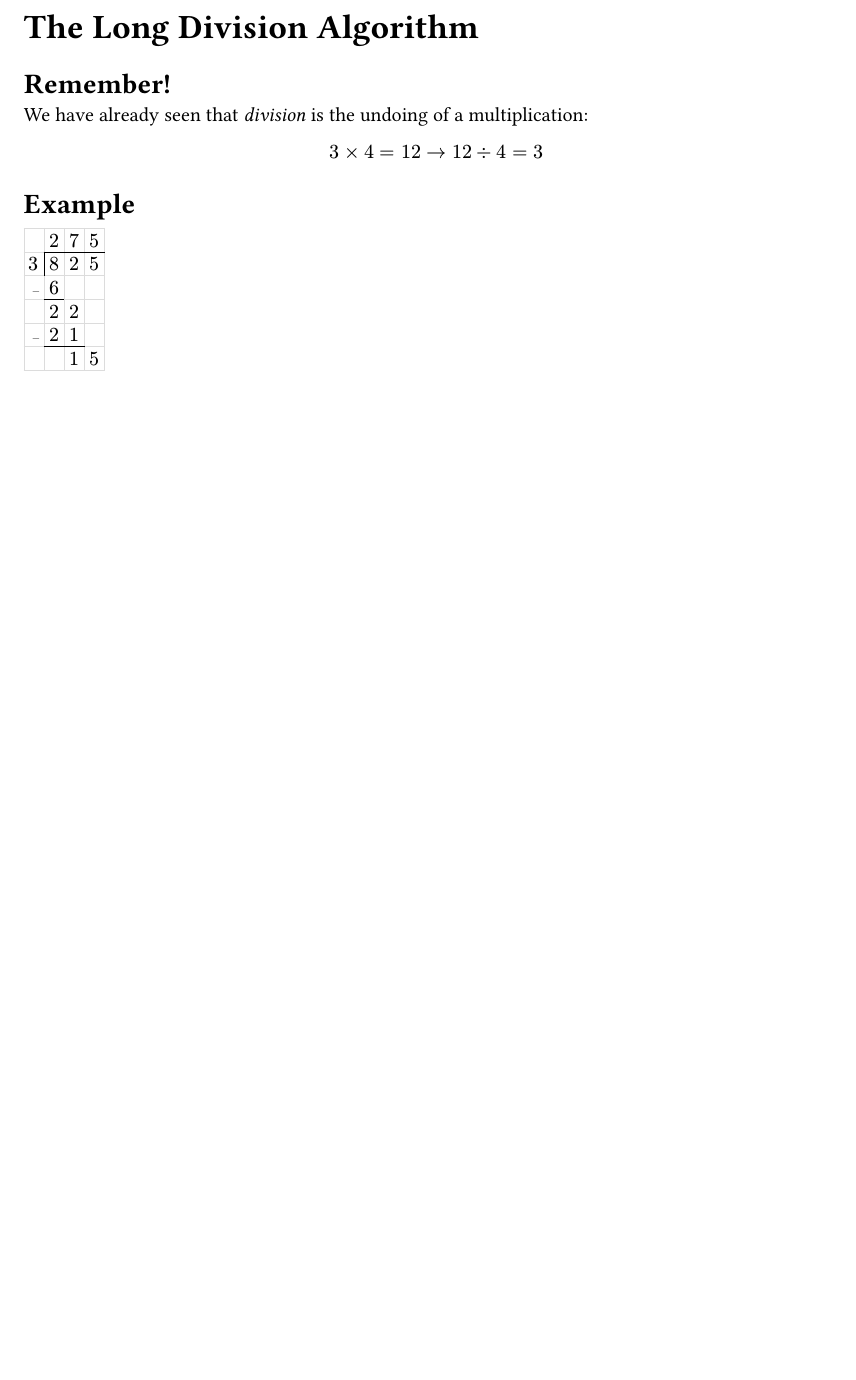
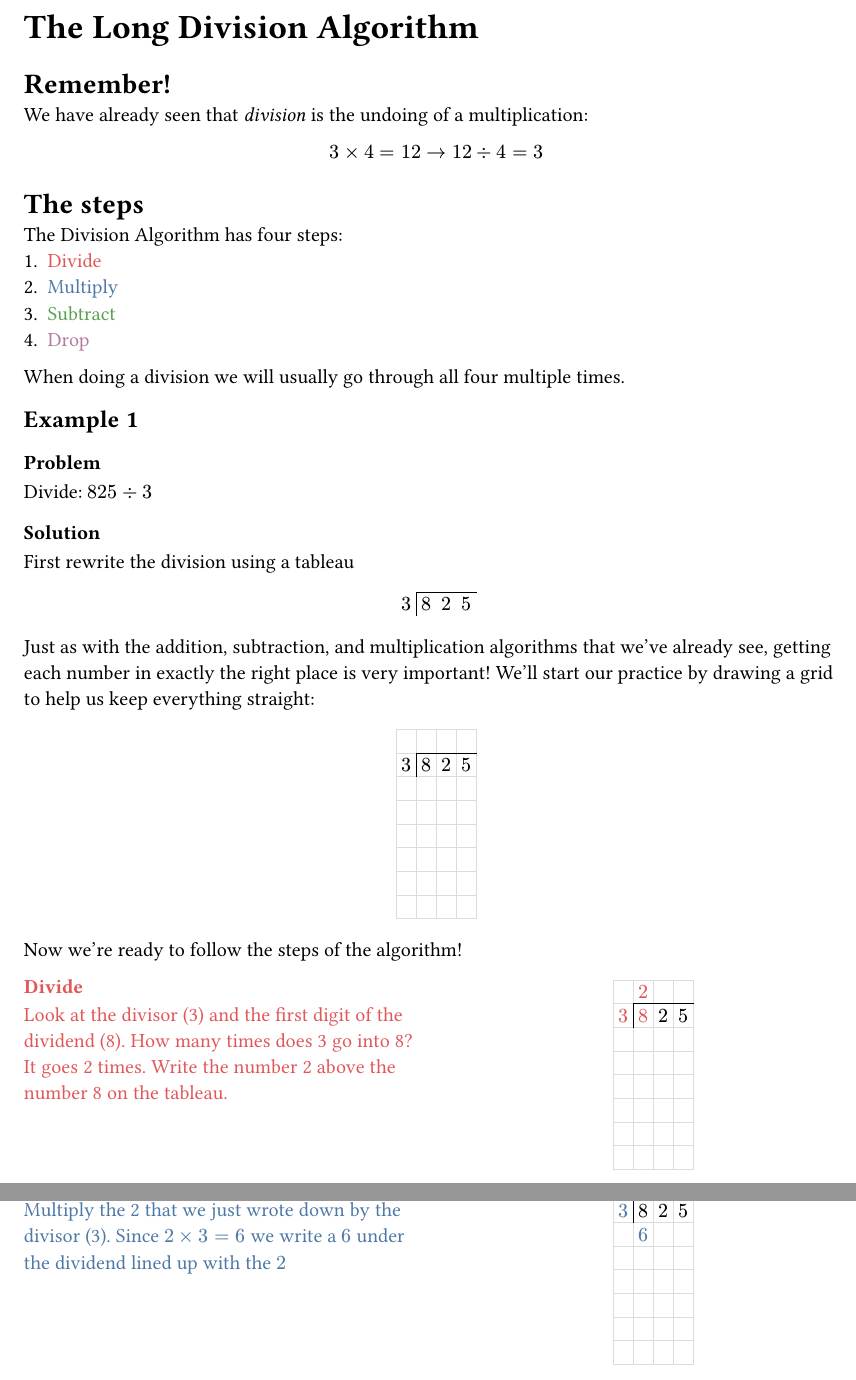
Before and after one commit to s-russell/long-division, a Typst document (long-division.typ): part of page 2 of 2 before the commit and two parts of pages 2 and 3 of 3 after it, the two joined at a grey line, cut so that both start at the same text, the shorter picture padded with empty space. Compiled offline with Typst 0.15.

Commit message:
working out basic layout

```diff
--- a/long-division.typ
+++ b/long-division.typ
@@ -27,7 +29,26 @@ This is the background that I'm assuming would already have been built up before
 
 = Remember!
 We have already seen that _division_ is the undoing of a multiplication:
-$ 3 #sym.times 4 = 12  #sym.arrow 12 #sym.div 4 = 3 $
+$ 3 #sym.times 4 = 12 #sym.arrow 12 #sym.div 4 = 3 $
 
-= Example
-#include "examples/simple.typ"
+= The steps
+The Division Algorithm has four steps:
++ #rt[Divide]
++ #bt[Multiply]
++ #gt[Subtract]
++ #pt[Drop]
+When doing a division we will usually go through all four multiple times.
+
+== Example 1
+=== Problem
+Divide: $825 div 3$
+
+=== Solution
+First rewrite the division using a tableau
+#align(center)[
+  #divtab(4, hl(1, 4), $3$, vl(start: 0), ..spl(825))
+]
+Just as with the addition, subtraction, and multiplication algorithms that we've already see, getting each number in exactly the right place is very important! We'll start our practice by drawing a grid to help us keep everything straight:
+#align(center)[
+  #divtab(
+    4,
@@ -33,0 +68,2 @@ $ 3 #sym.times 4 = 12  #sym.arrow 12 #sym.div 4 = 3 $
+Now we're ready to follow the steps of the algorithm!
+#grid(
@@ -33,0 +74,7 @@ $ 3 #sym.times 4 = 12  #sym.arrow 12 #sym.div 4 = 3 $
+    #rt[
+      === Divide
+      Look at the divisor (3) and the first digit of the dividend (8). How many times does 3 go into 8? It goes 2 times.  Write the number 2 above the number 8 on the tableau.
+    ]
+  ],
+  [
+    #divtab(
@@ -33,0 +95,7 @@ $ 3 #sym.times 4 = 12  #sym.arrow 12 #sym.div 4 = 3 $
+    #bt[
+      === Multiply
+      Multiply the 2 that we just wrote down by the divisor (3). Since $2 times 3 = 6$ we write a $6$ under the dividend lined up with the $2$
+    ]
+  ],
+  [
+    #divtab(
```
Also changed, not shown: lib/div_helper.typ (+6 -5 lines), lib/text_helper.typ (added, +20 -0 lines), long-division.typ (59 more changed lines).
